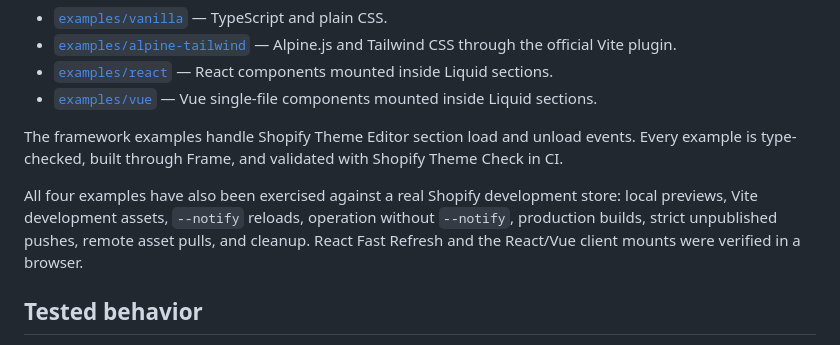
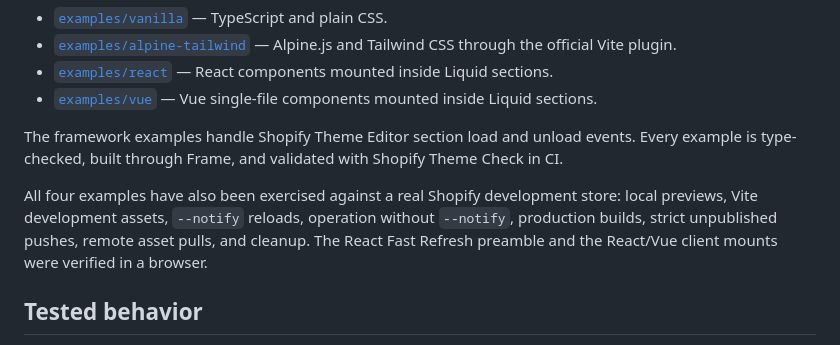
Before and after one commit to BillyNoyes/Easel, a Markdown page: README.md, the part around the change. Rendered like a GitHub page.

Commit message:
Clarify React browser validation
Assisted-By: devx/01a80b4a-afc0-4fff-ab03-cfaf238bf0d9

```diff
--- a/README.md
+++ b/README.md
@@ -350,7 +350,7 @@ Each example is a small, independently runnable Shopify Liquid theme:
 
 The framework examples handle Shopify Theme Editor section load and unload events. Every example is type-checked, built through Frame, and validated with Shopify Theme Check in CI.
 
-All four examples have also been exercised against a real Shopify development store: local previews, Vite development assets, `--notify` reloads, operation without `--notify`, production builds, strict unpublished pushes, remote asset pulls, and cleanup. React Fast Refresh and the React/Vue client mounts were verified in a browser.
+All four examples have also been exercised against a real Shopify development store: local previews, Vite development assets, `--notify` reloads, operation without `--notify`, production builds, strict unpublished pushes, remote asset pulls, and cleanup. The React Fast Refresh preamble and the React/Vue client mounts were verified in a browser.
 
 ## Tested behavior
 
```
